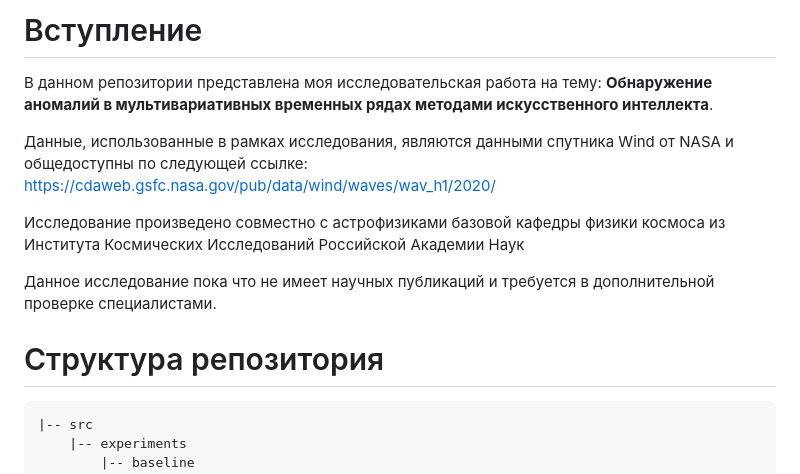
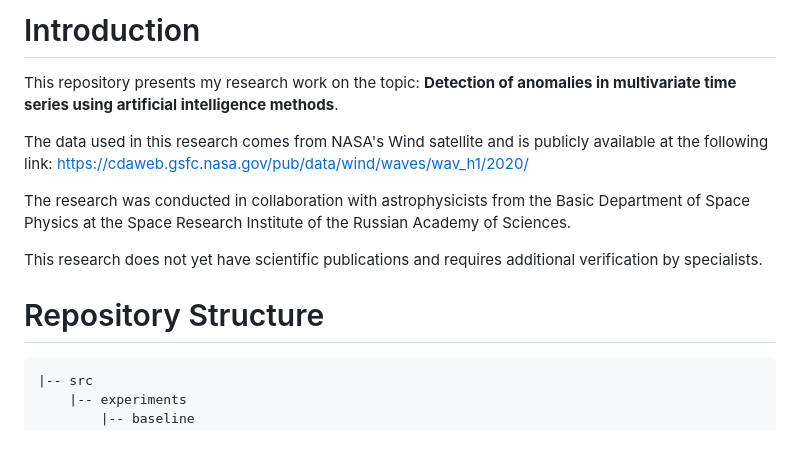
Before and after one commit to QQQiwi/diploma, a Markdown page: README.md, the part around the change printed below. GitHub-like rendering; blank space fills up the shorter version.

````diff
--- a/README.md
+++ b/README.md
@@ -1,16 +1,20 @@
-# Вступление
+# Introduction
 
-В данном репозитории представлена моя исследовательская работа на тему: **Обнаружение аномалий в мультивариативных временных рядах методами искусственного интеллекта**.
+This repository presents my research work on the topic: **Detection of anomalies
+in multivariate time series using artificial intelligence methods**.
 
-Данные, использованные в рамках исследования, являются данными спутника Wind от
-NASA и общедоступны по следующей ссылке:
+The data used in this research comes from NASA's Wind satellite and is publicly
+available at the following link:
 https://cdaweb.gsfc.nasa.gov/pub/data/wind/waves/wav_h1/2020/
 
-Исследование произведено совместно с астрофизиками базовой кафедры физики космоса из Института Космических Исследований Российской Академии Наук
+The research was conducted in collaboration with astrophysicists from the Basic
+Department of Space Physics at the Space Research Institute of the Russian
+Academy of Sciences.
 
-Данное исследование пока что не имеет научных публикаций и требуется в дополнительной проверке специалистами.
+This research does not yet have scientific publications and requires additional
+verification by specialists.
 
-# Структура репозитория
+# Repository Structure
 
 ```
 |-- src
````
Also changed, not shown: other parts of README.md (+84 -77 lines).
